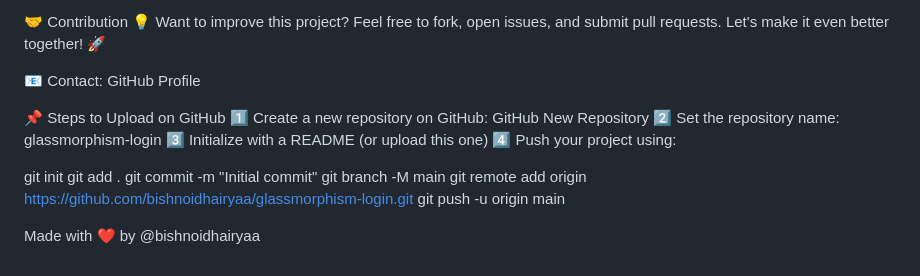
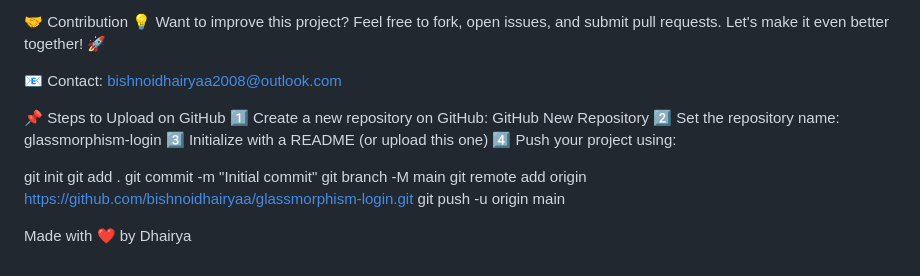
Before and after one commit to bishnoidhairyaa/login_page_1, a Markdown page: README.md, the part around the change. Drawn GitHub-style.

```diff
--- a/README.md
+++ b/README.md
@@ -61,7 +61,7 @@ SOFTWARE.
 🤝 Contribution
 💡 Want to improve this project? Feel free to fork, open issues, and submit pull requests. Let's make it even better together! 🚀
 
-📧 Contact: GitHub Profile
+📧 Contact: bishnoidhairyaa2008@outlook.com
 
 📌 Steps to Upload on GitHub
 1️⃣ Create a new repository on GitHub: GitHub New Repository
@@ -76,4 +76,4 @@ git branch -M main
 git remote add origin https://github.com/bishnoidhairyaa/glassmorphism-login.git
 git push -u origin main
 
-Made with ❤️ by @bishnoidhairyaa
+Made with ❤️ by Dhairya
```
